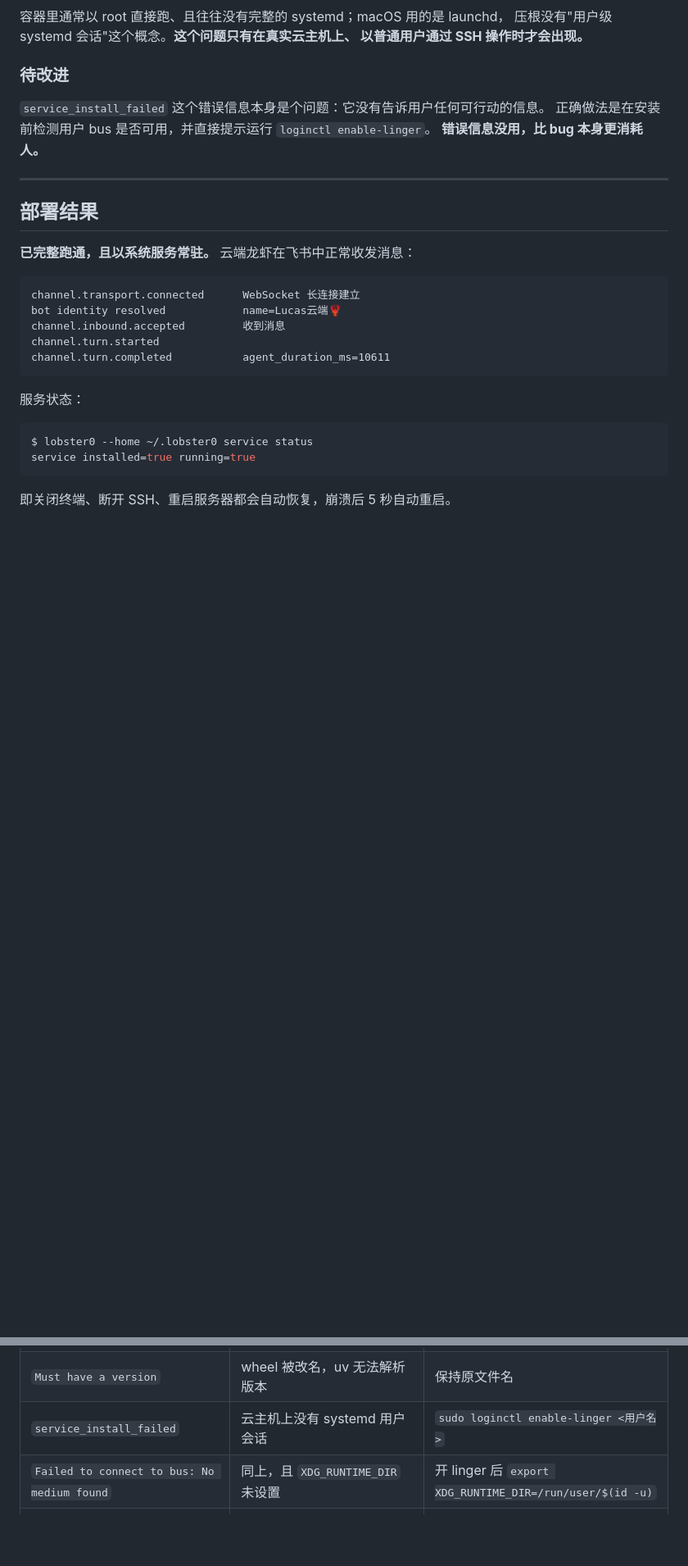
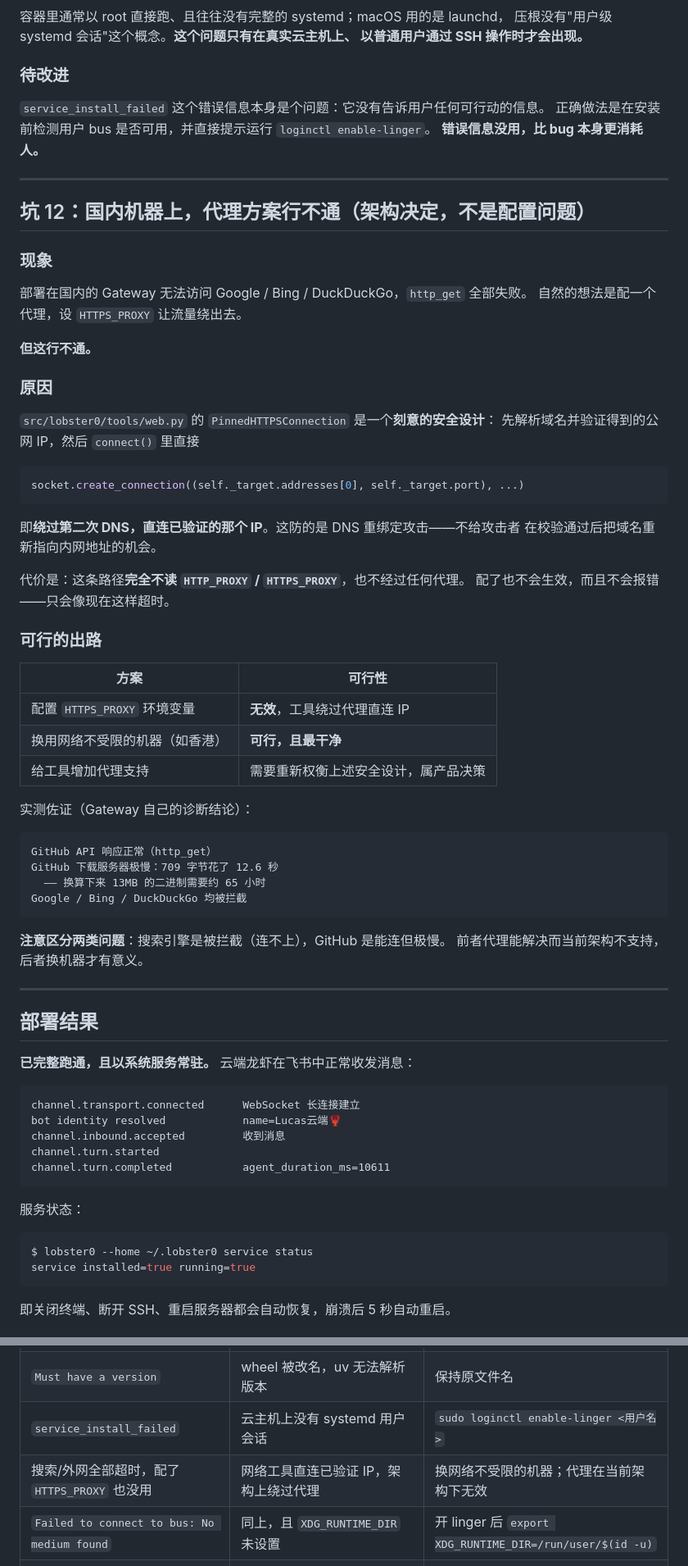
Before and after one commit to NEDONION/lobster0, a Markdown page: docs/getting-started/20260811_实机部署踩坑实录.md, 2 parts joined by grey strips. Shown at 82% size. GitHub-like rendering; blank space fills up the shorter version.

Commit message:
docs(deploy): 记录坑 12 —— 国内机器上代理方案行不通
用户在国内机器上访问不了 Google/Bing/DuckDuckGo，自然想到配代理绕出去。
但这条路走不通，而且原因不是配置错误，是架构决定的：

tools/web.py 的 PinnedHTTPSConnection 先解析域名并验证公网 IP，再在
connect() 里 socket.create_connection 直连那个已验证的地址，绕过第二次
DNS。这是防 DNS 重绑定的刻意设计——不给攻击者在校验通过后把域名重新指
向内网的机会。

副作用是该路径完全不读 HTTP_PROXY/HTTPS_PROXY，配了不生效且不报错，只
会表现为超时。记录下来，免得后来者在代理上白花时间。

同时区分了两类不同的网络问题：搜索引擎是被拦截（连不上），GitHub 是能
连但极慢（709 字节 12.6 秒）。前者代理本可解决而当前架构不支持，后者只
有换机器才有意义。

Co-Authored-By: Claude Opus 5 <noreply@anthropic.com>

````diff
--- a/docs/getting-started/20260811_实机部署踩坑实录.md
+++ b/docs/getting-started/20260811_实机部署踩坑实录.md
@@ -526,6 +526,52 @@ service installed=true running=true
 
 ---
 
+## 坑 12：国内机器上，代理方案行不通（架构决定，不是配置问题）
+
+### 现象
+
+部署在国内的 Gateway 无法访问 Google / Bing / DuckDuckGo，`http_get` 全部失败。
+自然的想法是配一个代理，设 `HTTPS_PROXY` 让流量绕出去。
+
+**但这行不通。**
+
+### 原因
+
+`src/lobster0/tools/web.py` 的 `PinnedHTTPSConnection` 是一个**刻意的安全设计**：
+先解析域名并验证得到的公网 IP，然后 `connect()` 里直接
+
+```python
+socket.create_connection((self._target.addresses[0], self._target.port), ...)
+```
+
+即**绕过第二次 DNS，直连已验证的那个 IP**。这防的是 DNS 重绑定攻击——不给攻击者
+在校验通过后把域名重新指向内网地址的机会。
+
+代价是：这条路径**完全不读 `HTTP_PROXY` / `HTTPS_PROXY`**，也不经过任何代理。
+配了也不会生效，而且不会报错——只会像现在这样超时。
+
+### 可行的出路
+
+| 方案 | 可行性 |
+| --- | --- |
+| 配置 `HTTPS_PROXY` 环境变量 | **无效**，工具绕过代理直连 IP |
+| 换用网络不受限的机器（如香港） | **可行，且最干净** |
+| 给工具增加代理支持 | 需要重新权衡上述安全设计，属产品决策 |
+
+实测佐证（Gateway 自己的诊断结论）：
+
+```
+GitHub API 响应正常（http_get）
+GitHub 下载服务器极慢：709 字节花了 12.6 秒
+  —— 换算下来 13MB 的二进制需要约 65 小时
+Google / Bing / DuckDuckGo 均被拦截
+```
+
+**注意区分两类问题**：搜索引擎是被拦截（连不上），GitHub 是能连但极慢。
+前者代理能解决而当前架构不支持，后者换机器才有意义。
+
+---
+
 ## 部署结果
 
 **已完整跑通，且以系统服务常驻。** 云端龙虾在飞书中正常收发消息：
@@ -586,6 +632,7 @@ service installed=true running=true
 | 配了密钥却报 `is not configured` | 产品缺陷：写 `<home>/secrets.env`、读 `cwd/.env` | 已修复；旧版本设 `LOBSTER0_ENV_FILE` 绕过 |
 | `Must have a version` | wheel 被改名，uv 无法解析版本 | 保持原文件名 |
 | `service_install_failed` | 云主机上没有 systemd 用户会话 | `sudo loginctl enable-linger <用户名>` |
+| 搜索/外网全部超时，配了 `HTTPS_PROXY` 也没用 | 网络工具直连已验证 IP，架构上绕过代理 | 换网络不受限的机器；代理在当前架构下无效 |
 | `Failed to connect to bus: No medium found` | 同上，且 `XDG_RUNTIME_DIR` 未设置 | 开 linger 后 `export XDG_RUNTIME_DIR=/run/user/$(id -u)` |
 | `unrecognized arguments: --home` | `--home` 是全局参数 | 放到子命令**前面** |
 | `service_repository_dirty` | 产品缺陷：`service install` 要求干净 git 仓库，包安装没有 | 修复中；临时可手写 systemd 单元 |
````
